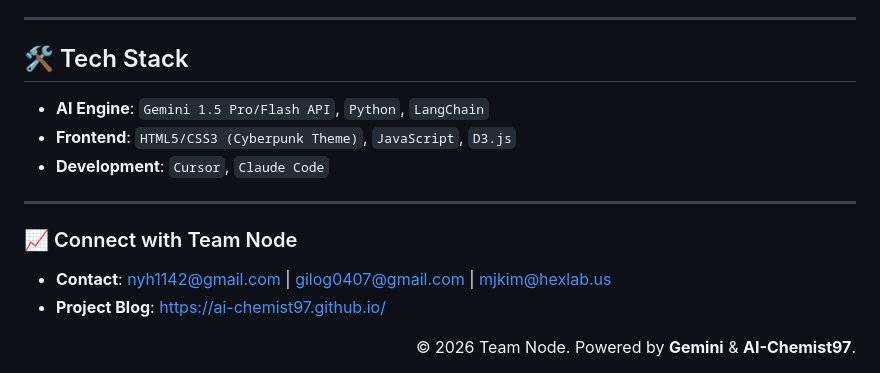
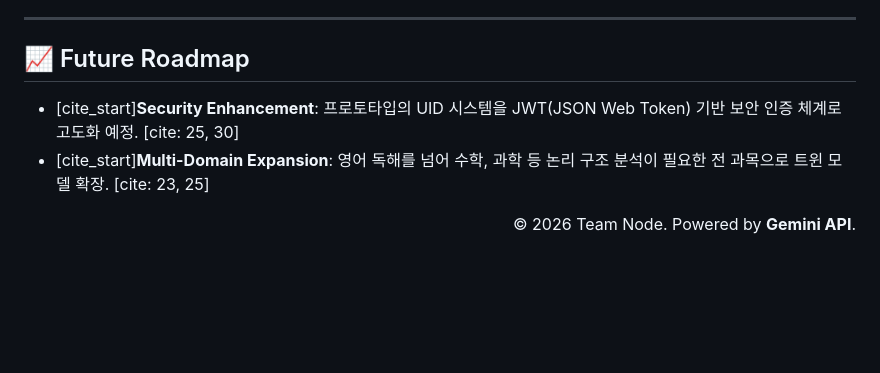
Before and after one commit to AI-chemist97/Node, a Markdown page: README.md, the part around one of its changes. GitHub-like rendering; blank space fills up the shorter version.

```diff
--- a/README.md
+++ b/README.md
@@ -63,16 +57,10 @@
 
 ---
 
-## 🛠️ Tech Stack
-* **AI Engine**: `Gemini 1.5 Pro/Flash API`, `Python`, `LangChain`
-* **Frontend**: `HTML5/CSS3 (Cyberpunk Theme)`, `JavaScript`, `D3.js`
-* **Development**: `Cursor`, `Claude Code`
-
----
-### 📈 Connect with Team Node
-* **Contact**: nyh1142@gmail.com | gilog0407@gmail.com | mjkim@hexlab.us
-* **Project Blog**: [https://ai-chemist97.github.io/](https://ai-chemist97.github.io/)
+## 📈 Future Roadmap
+* [cite_start]**Security Enhancement**: 프로토타입의 UID 시스템을 JWT(JSON Web Token) 기반 보안 인증 체계로 고도화 예정. [cite: 25, 30]
+* [cite_start]**Multi-Domain Expansion**: 영어 독해를 넘어 수학, 과학 등 논리 구조 분석이 필요한 전 과목으로 트윈 모델 확장. [cite: 23, 25]
 
 <div align="right">
-  © 2026 Team Node. Powered by <strong>Gemini</strong> & <strong>AI-Chemist97</strong>.
+  © 2026 Team Node. Powered by <strong>Gemini API</strong>.
 </div>
```
Also changed, not shown: other parts of README.md (+34 -40 lines).
